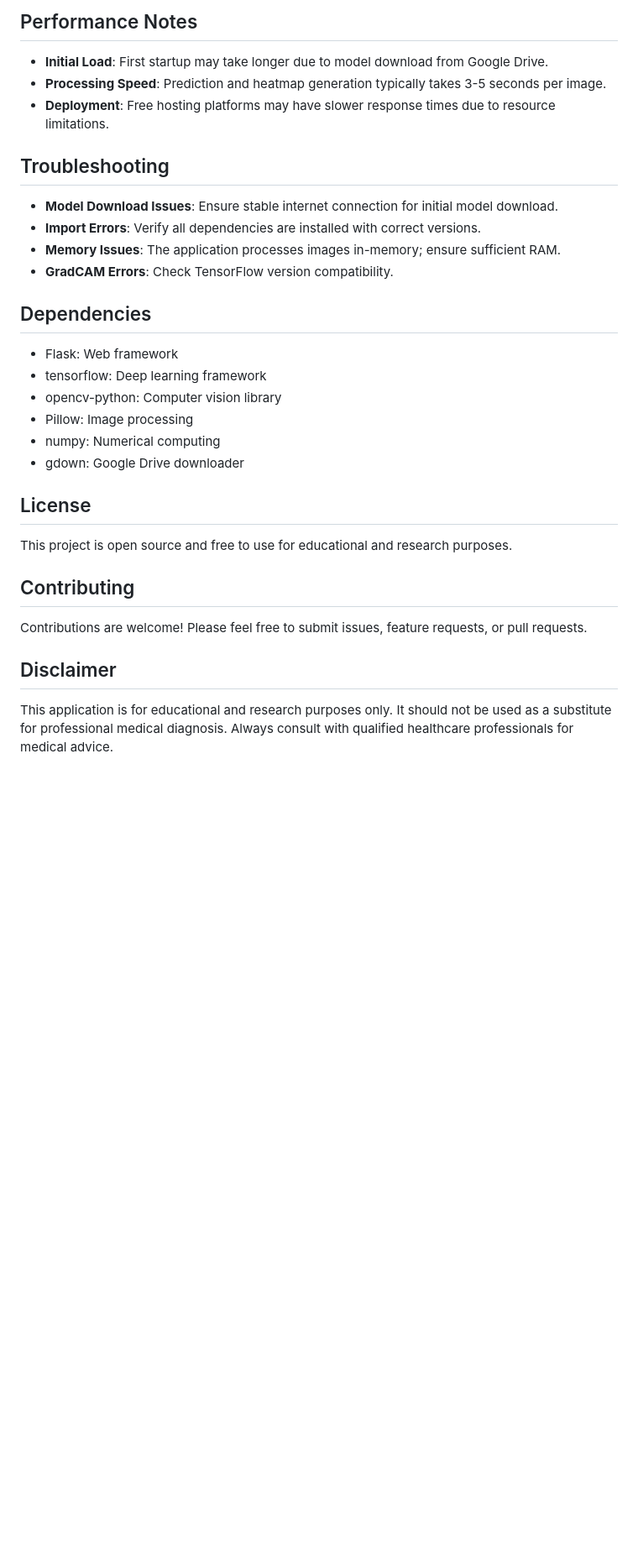
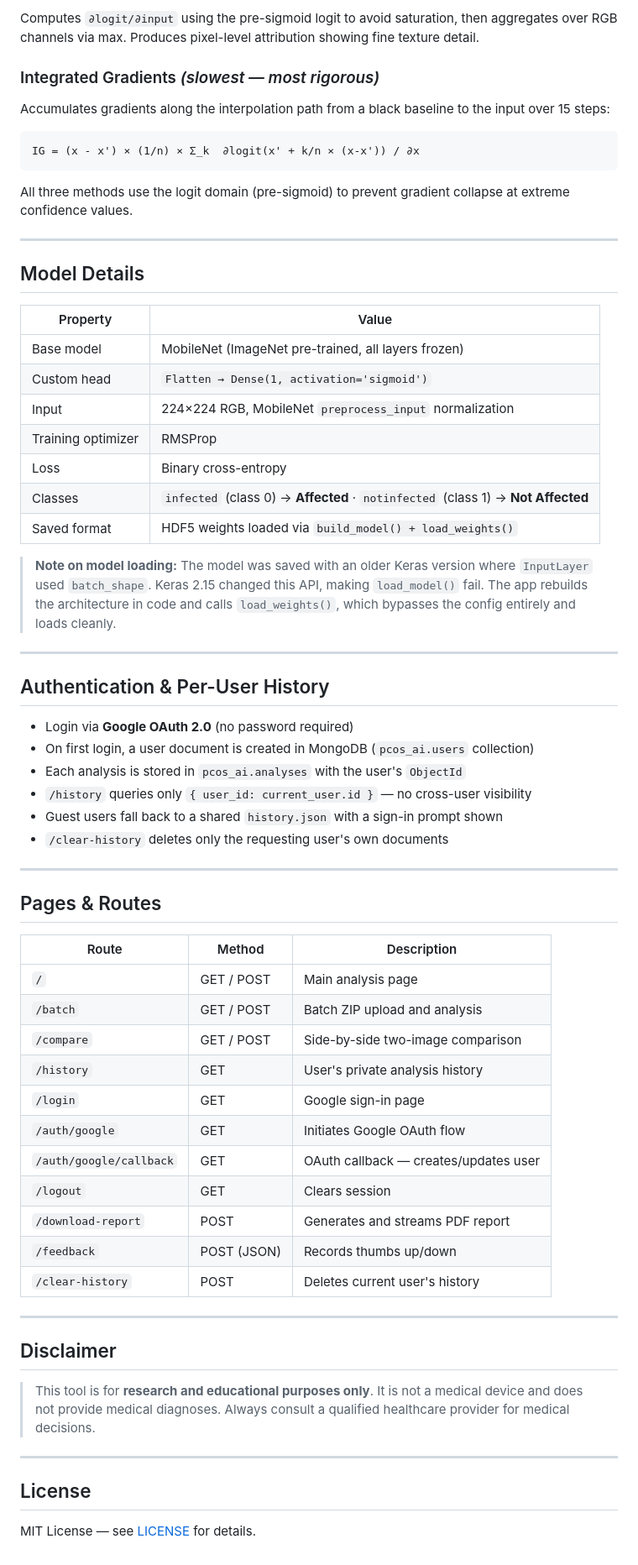
Before and after one commit to Vedant27672/PCOS_detection_XAI, a Markdown page: README.md, the part around one of its changes. Shown at 84% size. Rendered like a GitHub page; blank space fills up the shorter version.

````diff
--- a/README.md
+++ b/README.md
@@ -79,34 +160,69 @@ http://127.0.0.1:5000/
 
-## Performance Notes
+Computes `∂logit/∂input` using the pre-sigmoid logit to avoid saturation, then aggregates over RGB channels via max. Produces pixel-level attribution showing fine texture detail.
 
-- **Initial Load**: First startup may take longer due to model download from Google Drive.
-- **Processing Speed**: Prediction and heatmap generation typically takes 3-5 seconds per image.
-- **Deployment**: Free hosting platforms may have slower response times due to resource limitations.
+### Integrated Gradients *(slowest — most rigorous)*
 
-## Troubleshooting
+Accumulates gradients along the interpolation path from a black baseline to the input over 15 steps:
 
-- **Model Download Issues**: Ensure stable internet connection for initial model download.
-- **Import Errors**: Verify all dependencies are installed with correct versions.
-- **Memory Issues**: The application processes images in-memory; ensure sufficient RAM.
-- **GradCAM Errors**: Check TensorFlow version compatibility.
+```
+IG = (x - x') × (1/n) × Σ_k  ∂logit(x' + k/n × (x-x')) / ∂x
+```
 
-## Dependencies
+All three methods use the logit domain (pre-sigmoid) to prevent gradient collapse at extreme confidence values.
 
-- Flask: Web framework
-- tensorflow: Deep learning framework
-- opencv-python: Computer vision library
-- Pillow: Image processing
-- numpy: Numerical computing
-- gdown: Google Drive downloader
+---
+
+## Model Details
+
+| Property | Value |
+|---|---|
+| Base model | MobileNet (ImageNet pre-trained, all layers frozen) |
+| Custom head | `Flatten → Dense(1, activation='sigmoid')` |
+| Input | 224×224 RGB, MobileNet `preprocess_input` normalization |
+| Training optimizer | RMSProp |
+| Loss | Binary cross-entropy |
+| Classes | `infected` (class 0) → **Affected** · `notinfected` (class 1) → **Not Affected** |
+| Saved format | HDF5 weights loaded via `build_model() + load_weights()` |
+
+> **Note on model loading:** The model was saved with an older Keras version where `InputLayer` used `batch_shape`. Keras 2.15 changed this API, making `load_model()` fail. The app rebuilds the architecture in code and calls `load_weights()`, which bypasses the config entirely and loads cleanly.
+
+---
+
+## Authentication & Per-User History
+
+- Login via **Google OAuth 2.0** (no password required)
+- On first login, a user document is created in MongoDB (`pcos_ai.users` collection)
+- Each analysis is stored in `pcos_ai.analyses` with the user's `ObjectId`
+- `/history` queries only `{ user_id: current_user.id }` — no cross-user visibility
+- Guest users fall back to a shared `history.json` with a sign-in prompt shown
+- `/clear-history` deletes only the requesting user's own documents
+
+---
+
+## Pages & Routes
+
+| Route | Method | Description |
+|---|---|---|
+| `/` | GET / POST | Main analysis page |
+| `/batch` | GET / POST | Batch ZIP upload and analysis |
+| `/compare` | GET / POST | Side-by-side two-image comparison |
+| `/history` | GET | User's private analysis history |
+| `/login` | GET | Google sign-in page |
+| `/auth/google` | GET | Initiates Google OAuth flow |
+| `/auth/google/callback` | GET | OAuth callback — creates/updates user |
+| `/logout` | GET | Clears session |
+| `/download-report` | POST | Generates and streams PDF report |
+| `/feedback` | POST (JSON) | Records thumbs up/down |
+| `/clear-history` | POST | Deletes current user's history |
+
+---
+
+## Disclaimer
+
+> This tool is for **research and educational purposes only**. It is not a medical device and does not provide medical diagnoses. Always consult a qualified healthcare provider for medical decisions.
+
+---
 
 ## License
 
-This project is open source and free to use for educational and research purposes.
-
-## Contributing
-
-Contributions are welcome! Please feel free to submit issues, feature requests, or pull requests.
-
-## Disclaimer
-
-This application is for educational and research purposes only. It should not be used as a substitute for professional medical diagnosis. Always consult with qualified healthcare professionals for medical advice.
+MIT License — see [LICENSE](LICENSE) for details.
````
Also changed, not shown: other parts of README.md (+128 -47 lines).
